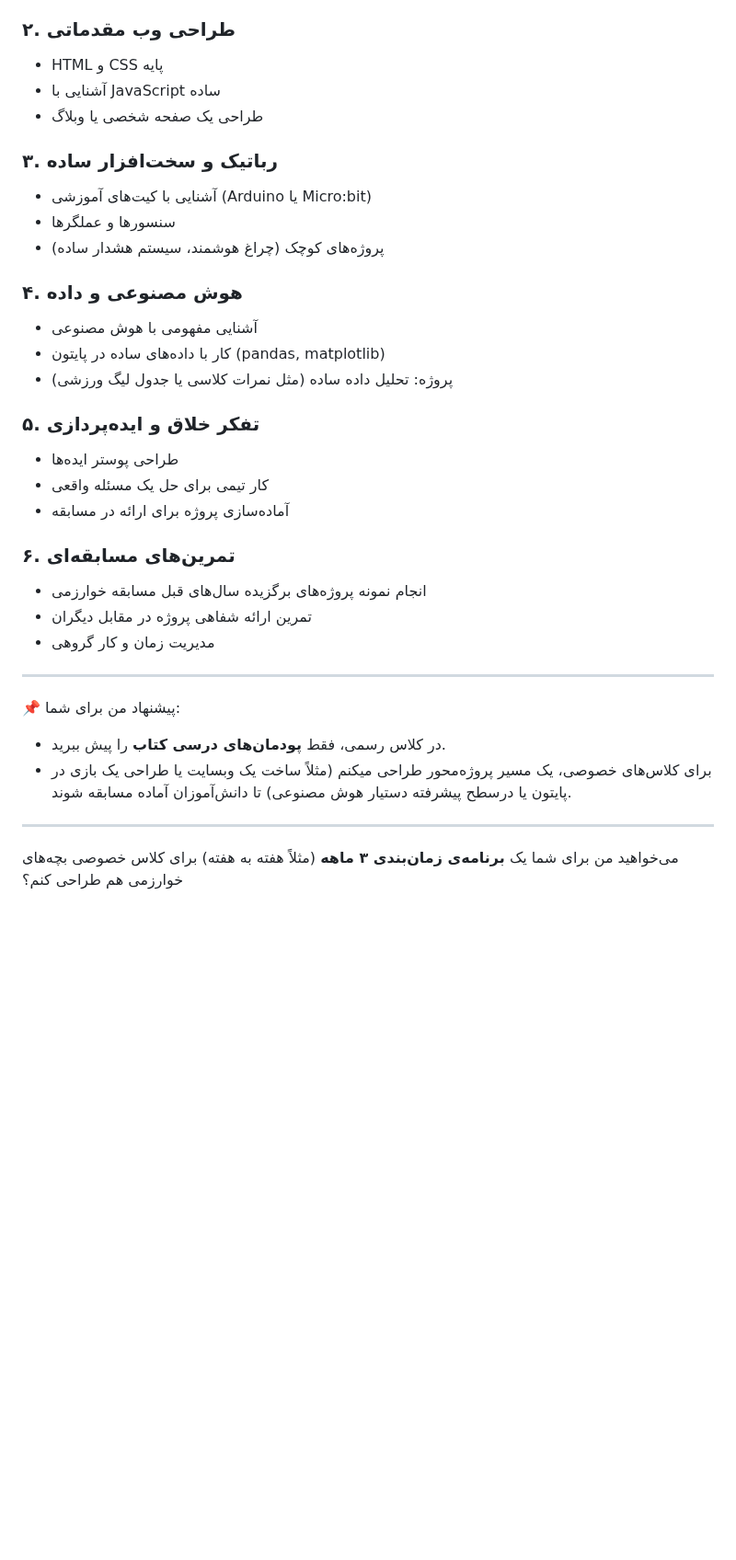
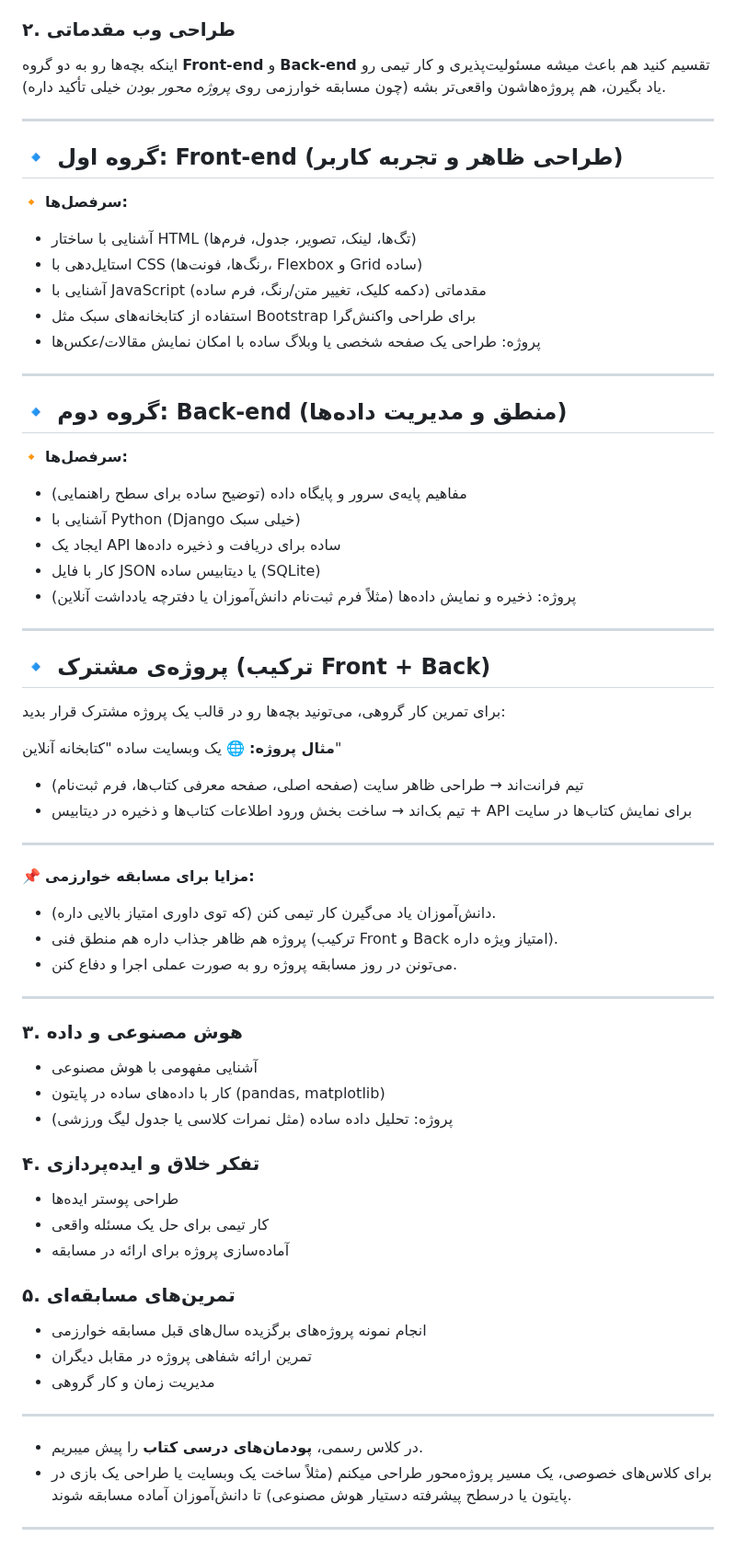
Before and after one commit to pydevcasts/MLHub, a Markdown page: Alborz.md, the part around the change. Shown at 92% size. Drawn GitHub-style; blank space fills up the shorter version.

```diff
--- a/Alborz.md
+++ b/Alborz.md
@@ -61,30 +61,68 @@
 * پروژه‌های کوچک: ماشین حساب، بازی‌های ساده
 
 ### ۲. طراحی وب مقدماتی
+اینکه بچه‌ها رو به دو گروه **Front-end** و **Back-end** تقسیم کنید هم باعث میشه مسئولیت‌پذیری و کار تیمی رو یاد بگیرن، هم پروژه‌هاشون واقعی‌تر بشه (چون مسابقه خوارزمی روی *پروژه محور بودن* خیلی تأکید داره).
 
-* HTML و CSS پایه
-* آشنایی با JavaScript ساده
-* طراحی یک صفحه شخصی یا وبلاگ
+---
 
-### ۳. رباتیک و سخت‌افزار ساده
+## 🔹 گروه اول: Front-end (طراحی ظاهر و تجربه کاربر)
 
-* آشنایی با کیت‌های آموزشی (Arduino یا Micro\:bit)
-* سنسورها و عملگرها
-* پروژه‌های کوچک (چراغ هوشمند، سیستم هشدار ساده)
+🔸 **سرفصل‌ها:**
 
-### ۴. هوش مصنوعی و داده
+* آشنایی با ساختار HTML (تگ‌ها، لینک، تصویر، جدول، فرم‌ها)
+* استایل‌دهی با CSS (رنگ‌ها، فونت‌ها، Flexbox و Grid ساده)
+* آشنایی با JavaScript مقدماتی (دکمه کلیک، تغییر متن/رنگ، فرم ساده)
+* استفاده از کتابخانه‌های سبک مثل Bootstrap برای طراحی واکنش‌گرا
+* پروژه: طراحی یک صفحه شخصی یا وبلاگ ساده با امکان نمایش مقالات/عکس‌ها
+
+---
+
+## 🔹 گروه دوم: Back-end (منطق و مدیریت داده‌ها)
+
+🔸 **سرفصل‌ها:**
+
+* مفاهیم پایه‌ی سرور و پایگاه داده (توضیح ساده برای سطح راهنمایی)
+* آشنایی با Python (Django خیلی سبک)
+* ایجاد یک API ساده برای دریافت و ذخیره داده‌ها
+* کار با فایل JSON یا دیتابیس ساده (SQLite)
+* پروژه: ذخیره و نمایش داده‌ها (مثلاً فرم ثبت‌نام دانش‌آموزان یا دفترچه یادداشت آنلاین)
+
+---
+
+## 🔹 پروژه‌ی مشترک (ترکیب Front + Back)
+
+برای تمرین کار گروهی، می‌تونید بچه‌ها رو در قالب یک پروژه مشترک قرار بدید:
+
+**مثال پروژه:**
+🌐 یک وبسایت ساده "کتابخانه آنلاین"
+
+* تیم فرانت‌اند → طراحی ظاهر سایت (صفحه اصلی، صفحه معرفی کتاب‌ها، فرم ثبت‌نام)
+* تیم بک‌اند → ساخت بخش ورود اطلاعات کتاب‌ها و ذخیره در دیتابیس + API برای نمایش کتاب‌ها در سایت
+
+---
+
+📌 **مزایا برای مسابقه خوارزمی:**
+
+* دانش‌آموزان یاد می‌گیرن کار تیمی کنن (که توی داوری امتیاز بالایی داره).
+* پروژه هم ظاهر جذاب داره هم منطق فنی (ترکیب Front و Back امتیاز ویژه داره).
+* می‌تونن در روز مسابقه پروژه رو به صورت عملی اجرا و دفاع کنن.
+
+---
+
+
+### ۳. هوش مصنوعی و داده
 
 * آشنایی مفهومی با هوش مصنوعی
 * کار با داده‌های ساده در پایتون (pandas, matplotlib)
 * پروژه: تحلیل داده ساده (مثل نمرات کلاسی یا جدول لیگ ورزشی)
 
-### ۵. تفکر خلاق و ایده‌پردازی
+### ۴. تفکر خلاق و ایده‌پردازی
 
 * طراحی پوستر ایده‌ها
 * کار تیمی برای حل یک مسئله واقعی
 * آماده‌سازی پروژه برای ارائه در مسابقه
 
-### ۶. تمرین‌های مسابقه‌ای
+### ۵. تمرین‌های مسابقه‌ای
 
 * انجام نمونه پروژه‌های برگزیده سال‌های قبل مسابقه خوارزمی
 * تمرین ارائه شفاهی پروژه در مقابل دیگران
@@ -92,11 +130,8 @@
 
 ---
 
-📌 پیشنهاد من برای شما:
 
-* در کلاس رسمی، فقط **پودمان‌های درسی کتاب** را پیش ببرید.
-* برای کلاس‌های خصوصی، یک مسیر پروژه‌محور طراحی میکنم (مثلاً ساخت یک وبسایت  یا طراحی یک بازی در پایتون یا درسطح پیشرفته دستیار هوش مصنوعی) تا دانش‌آموزان آماده مسابقه شوند.
+* در کلاس رسمی، **پودمان‌های درسی کتاب** را پیش میبریم.
+* برای کلاس‌های خصوصی، یک مسیر پروژه‌محور طراحی میکنم (مثلاً ساخت یک وبسایت یا طراحی یک بازی در پایتون یا درسطح پیشرفته دستیار هوش مصنوعی) تا دانش‌آموزان آماده مسابقه شوند.
 
 ---
-
-می‌خواهید من برای شما یک **برنامه‌ی زمان‌بندی ۳ ماهه** (مثلاً هفته به هفته) برای کلاس خصوصی بچه‌های خوارزمی هم طراحی کنم؟
```
